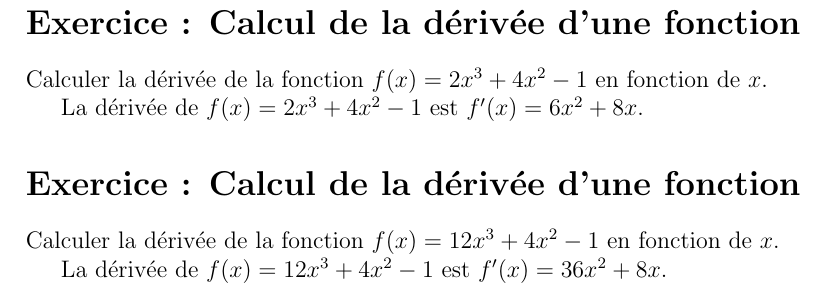
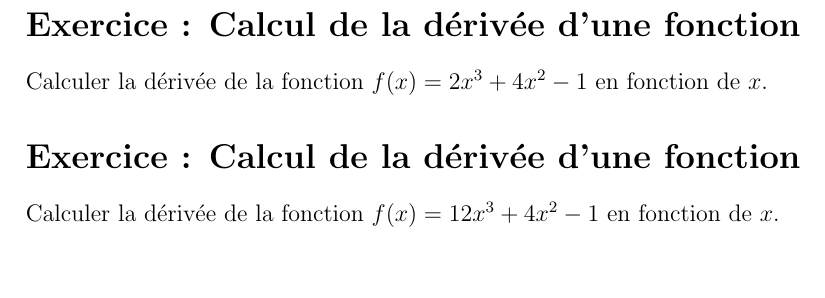
Before and after one commit to Opware2000/AutoCompilationExo, a LaTeX document (test.tex): part of the page, cut so that both start at the same text, the shorter picture padded with empty space. Compiled offline with pdfLaTeX.

Commit message:
🚀feat(test) ajout d'un environnement de correction conditionnel 🛠️refactor(test) amélioration de la gestion des corrections pour les professeurs ⚙️chore(dependencies) ajout du package `verbatim` pour la gestion des commentaires

```diff
--- a/test.tex
+++ b/test.tex
@@ -2,16 +2,30 @@
 \usepackage{qrcode} % Pour générer des QR codes
 \usepackage{amsmath} % Pour les formules mathématiques
 \usepackage{graphicx} % Pour inclure des graphiques (si nécessaire)
-\usepackage{xcolor}  % Pour utiliser des couleurs si nécessaire
+\usepackage{xcolor}  % Pour utiliser des couleurs
+\usepackage{verbatim} % Pour utiliser \comment et \endcomment
+
+% Version Prof
+\newif\ifProf
+\Proffalse % Mettre \Proftrue pour activer les corrections
 
 % Environnement pour les exercices
 \newenvironment{Exercice}[1][]{
     \section*{Exercice : #1}
 }{}
 
-% Environnement pour les corrections
-\newenvironment{Correction}[1]{
-}{}
+% Environnement pour les corrections conditionnelles
+\ifProf
+    % Si Prof est True, on affiche le contenu en bleu
+    \newenvironment{Correction}[1][]{
+        \subsection*{\color{blue}Correction : #1}
+        \color{blue} % Définit la couleur bleue pour tout le contenu de l'environnement
+    }{}
+\else
+    % Si Prof est False, on définit un environnement qui ignore complètement le contenu
+    \newenvironment{Correction}[1][]{\comment}{\endcomment}
+\fi
+
 
 \begin{document}
 
@@ -19,9 +33,8 @@
 \begin{Exercice}[Calcul de la dérivée d'une fonction]
     % Données de l'exercice
     Calculer la dérivée de la fonction $f(x) = 2x^3 + 4x^2 - 1$ en fonction de $x$.
-
-    \begin{Correction}{exercice_1_correction.pdf}
-        % Contenu de la correction
+    % Correction de l'exercice
+    \begin{Correction}[Dérivation de $f(x) = 2x^3 + 4x^2 - 1$]
         La dérivée de $f(x) = 2x^3 + 4x^2 - 1$ est $f'(x) = 6x^2 + 8x$.
     \end{Correction}
 \end{Exercice}
@@ -30,9 +43,9 @@
 \begin{Exercice}[Calcul de la dérivée d'une fonction]
     % Données de l'exercice
     Calculer la dérivée de la fonction $f(x) = 12x^3 + 4x^2 - 1$ en fonction de $x$.
+    % Contenu de la correction
+    \begin{Correction}[Dérivation de $f(x) = 12x^3 + 4x^2 - 1$]
 
-    \begin{Correction}{exercice_2_correction.pdf}
-        % Contenu de la correction
         La dérivée de $f(x) = 12x^3 + 4x^2 - 1$ est $f'(x) = 36x^2 + 8x$.
     \end{Correction}
 \end{Exercice}
```
